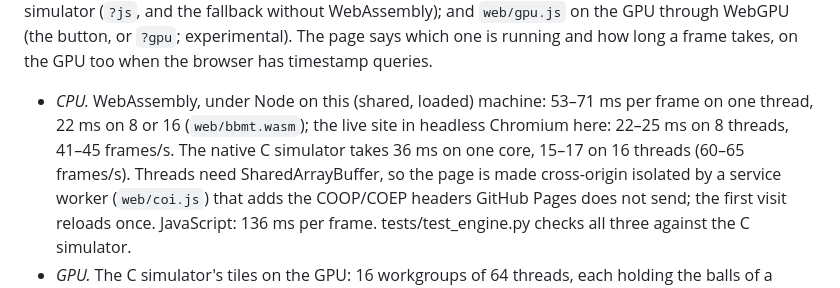
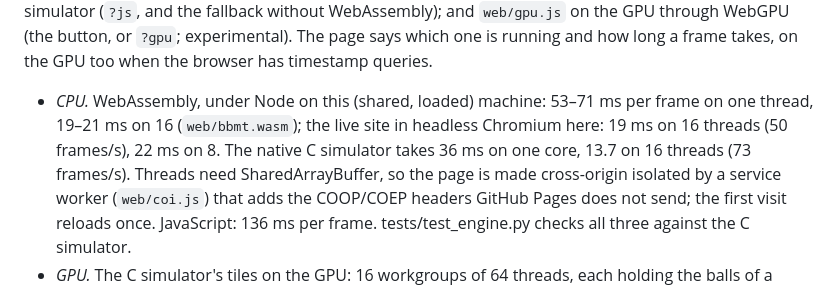
Before and after one commit to alexjhuang/billiard-breaker, a Markdown page: README.md, the part around the change. Drawn GitHub-style.

Commit message:
README/PROGRESS: live-site measurements after barrier-free epochs

```diff
--- a/README.md
+++ b/README.md
@@ -80,9 +80,9 @@ button, or `?gpu`; experimental). The page says which one is running and how
 long a frame takes, on the GPU too when the browser has timestamp queries.
 
 - *CPU.* WebAssembly, under Node on this (shared, loaded) machine: 53–71 ms per
-  frame on one thread, 22 ms on 8 or 16 (`web/bbmt.wasm`); the live site in
-  headless Chromium here: 22–25 ms on 8 threads, 41–45 frames/s. The native C
-  simulator takes 36 ms on one core, 15–17 on 16 threads (60–65 frames/s). Threads need SharedArrayBuffer, so the
+  frame on one thread, 19–21 ms on 16 (`web/bbmt.wasm`); the live site in
+  headless Chromium here: 19 ms on 16 threads (50 frames/s), 22 ms on 8. The
+  native C simulator takes 36 ms on one core, 13.7 on 16 threads (73 frames/s). Threads need SharedArrayBuffer, so the
   page is made cross-origin isolated by a service worker (`web/coi.js`) that
   adds the COOP/COEP headers GitHub Pages does not send; the first visit
   reloads once. JavaScript: 136 ms per frame. tests/test_engine.py checks all
```
Also changed, not shown: PROGRESS.md (+5 -0 lines).
